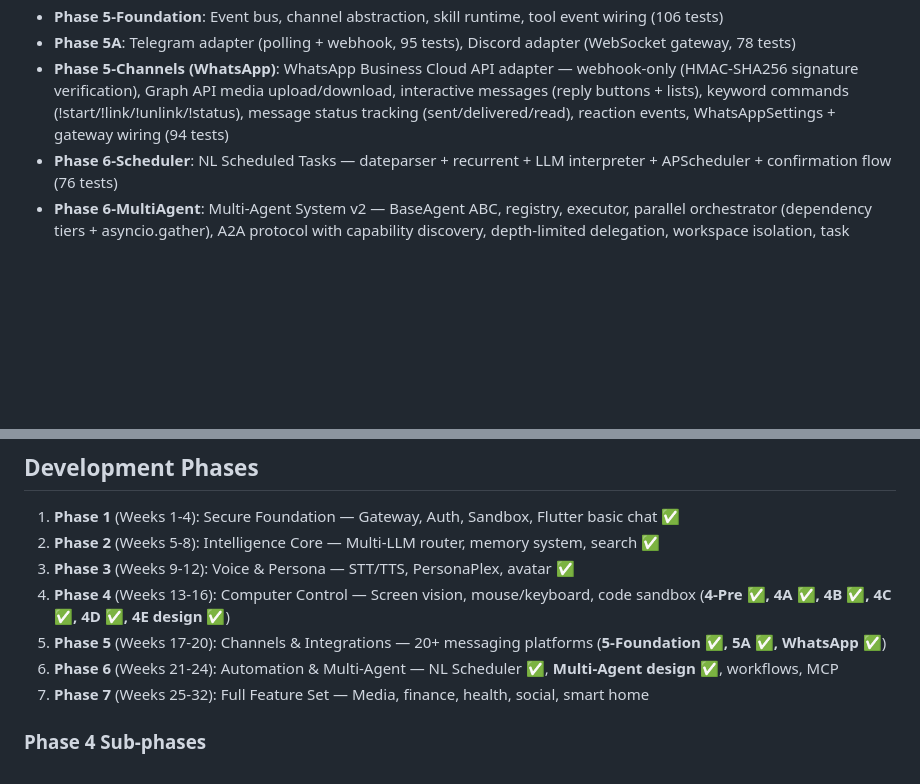
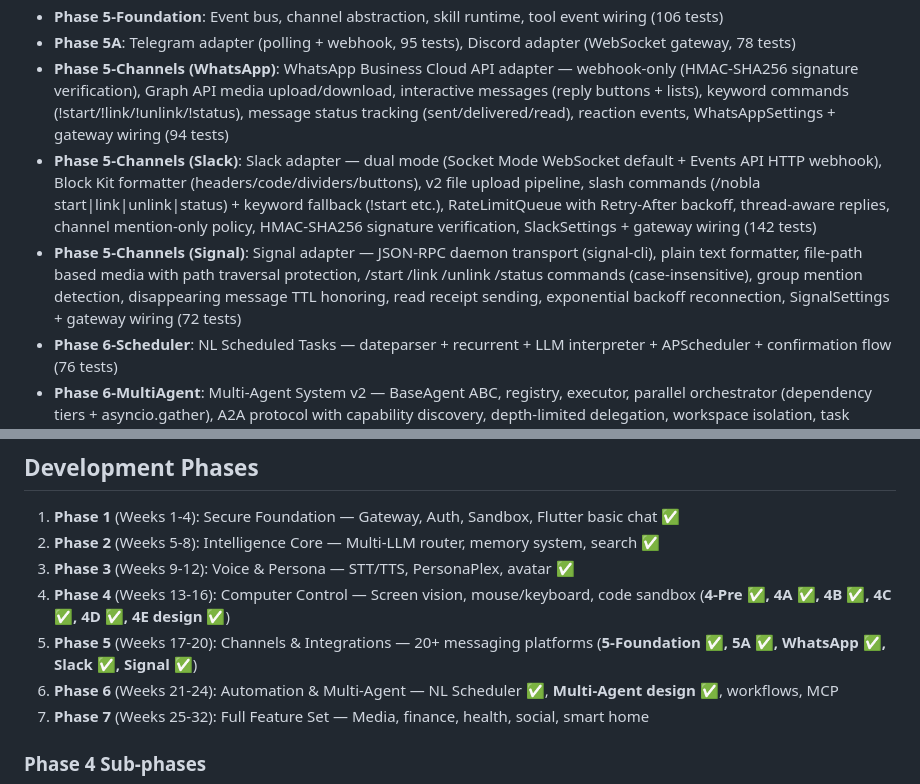
Before and after one commit to NABILNET-ORG/Nobla-SuperAgent, a Markdown page: CLAUDE.md, 2 parts joined by grey strips. GitHub-like rendering; blank space fills up the shorter version.

```diff
--- a/CLAUDE.md
+++ b/CLAUDE.md
@@ -23,6 +23,8 @@ This file provides guidance to Claude Code (claude.ai/code) when working with co
 - **Phase 5-Foundation**: Event bus, channel abstraction, skill runtime, tool event wiring (106 tests)
 - **Phase 5A**: Telegram adapter (polling + webhook, 95 tests), Discord adapter (WebSocket gateway, 78 tests)
 - **Phase 5-Channels (WhatsApp)**: WhatsApp Business Cloud API adapter — webhook-only (HMAC-SHA256 signature verification), Graph API media upload/download, interactive messages (reply buttons + lists), keyword commands (!start/!link/!unlink/!status), message status tracking (sent/delivered/read), reaction events, WhatsAppSettings + gateway wiring (94 tests)
+- **Phase 5-Channels (Slack)**: Slack adapter — dual mode (Socket Mode WebSocket default + Events API HTTP webhook), Block Kit formatter (headers/code/dividers/buttons), v2 file upload pipeline, slash commands (/nobla start|link|unlink|status) + keyword fallback (!start etc.), RateLimitQueue with Retry-After backoff, thread-aware replies, channel mention-only policy, HMAC-SHA256 signature verification, SlackSettings + gateway wiring (142 tests)
+- **Phase 5-Channels (Signal)**: Signal adapter — JSON-RPC daemon transport (signal-cli), plain text formatter, file-path based media with path traversal protection, /start /link /unlink /status commands (case-insensitive), group mention detection, disappearing message TTL honoring, read receipt sending, exponential backoff reconnection, SignalSettings + gateway wiring (72 tests)
 - **Phase 6-Scheduler**: NL Scheduled Tasks — dateparser + recurrent + LLM interpreter + APScheduler + confirmation flow (76 tests)
 - **Phase 6-MultiAgent**: Multi-Agent System v2 — BaseAgent ABC, registry, executor, parallel orchestrator (dependency tiers + asyncio.gather), A2A protocol with capability discovery, depth-limited delegation, workspace isolation, task decomposer with dependency graphs, bridge/cloning, MCP client (stdio + SSE transports) + MCP server (FastAPI SSE endpoints), researcher + coder agents, gateway wiring with kill switch (148 tests)
 - **Phase 6-Webhooks**: Webhook system — pluggable signature verification (HMAC-SHA256/SHA1 + custom), inbound/outbound webhooks, exponential retry, dead letter queue with user notifications, health monitoring, REST API (110 tests)
@@ -147,7 +151,7 @@ The Levantine model (`ggml-levantine-large-v3.bin`) should be moved to `backend/
 2. **Phase 2** (Weeks 5-8): Intelligence Core — Multi-LLM router, memory system, search ✅
 3. **Phase 3** (Weeks 9-12): Voice & Persona — STT/TTS, PersonaPlex, avatar ✅
 4. **Phase 4** (Weeks 13-16): Computer Control — Screen vision, mouse/keyboard, code sandbox (**4-Pre ✅, 4A ✅, 4B ✅, 4C ✅, 4D ✅, 4E design ✅**)
-5. **Phase 5** (Weeks 17-20): Channels & Integrations — 20+ messaging platforms (**5-Foundation ✅, 5A ✅, WhatsApp ✅**)
+5. **Phase 5** (Weeks 17-20): Channels & Integrations — 20+ messaging platforms (**5-Foundation ✅, 5A ✅, WhatsApp ✅, Slack ✅, Signal ✅**)
 6. **Phase 6** (Weeks 21-24): Automation & Multi-Agent — NL Scheduler ✅, **Multi-Agent design ✅**, workflows, MCP
 7. **Phase 7** (Weeks 25-32): Full Feature Set — Media, finance, health, social, smart home
 
```
Also changed, not shown: other parts of CLAUDE.md (+7 -3 lines).
